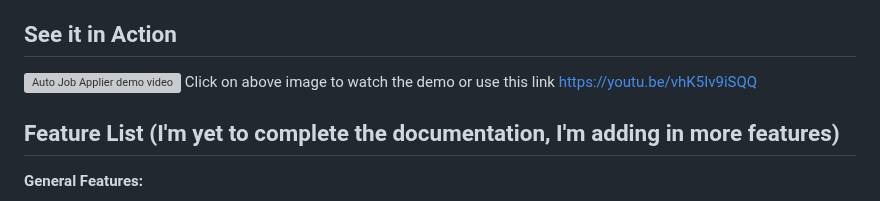
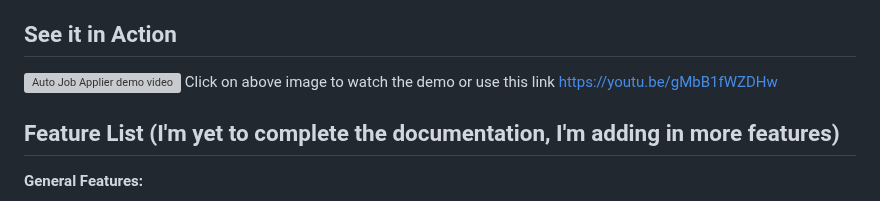
Before and after one commit to knoxrover/ImTiredOfJustApplying, a Markdown page: README.md, the part around the change. Rendered like a GitHub page; grey boxes are pictures that could not be loaded.

```diff
--- a/README.md
+++ b/README.md
@@ -3,7 +3,7 @@ This is an web scraping bot that automates the process of job applications on Li
 
 ## See it in Action
 [![Auto Job Applier demo video](https://github.com/GodsScion/Auto_job_applier_linkedIn/assets/100998531/429f7753-ebb0-499b-bc5e-5b4ee28c4f69)](https://youtu.be/gMbB1fWZDHw)
-Click on above image to watch the demo or use this link https://youtu.be/vhK5Iv9iSQQ
+Click on above image to watch the demo or use this link https://youtu.be/gMbB1fWZDHw
 
 
 ## Feature List (I'm yet to complete the documentation, I'm adding in more features)
```
